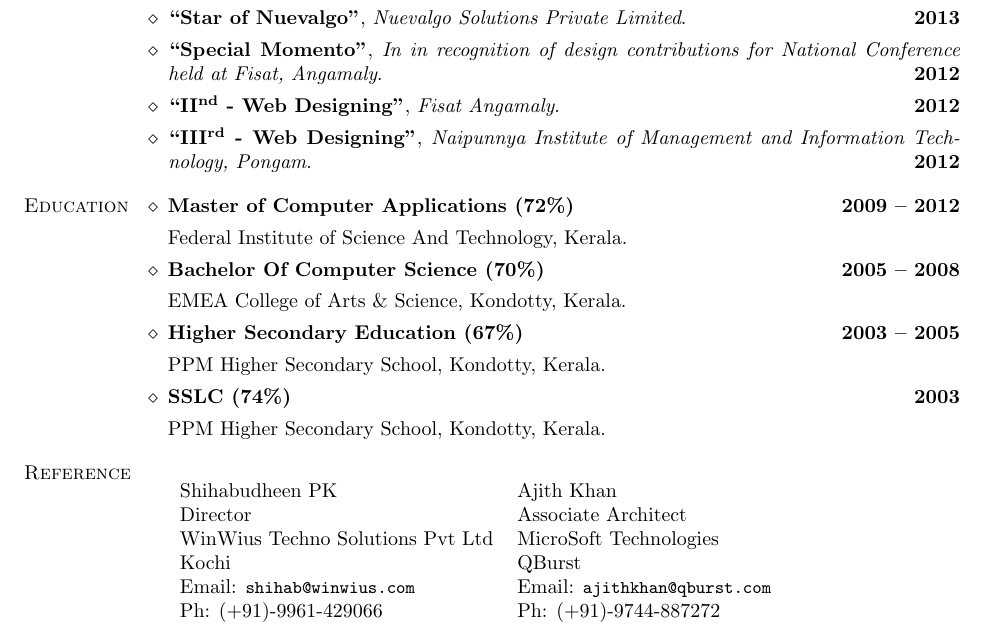
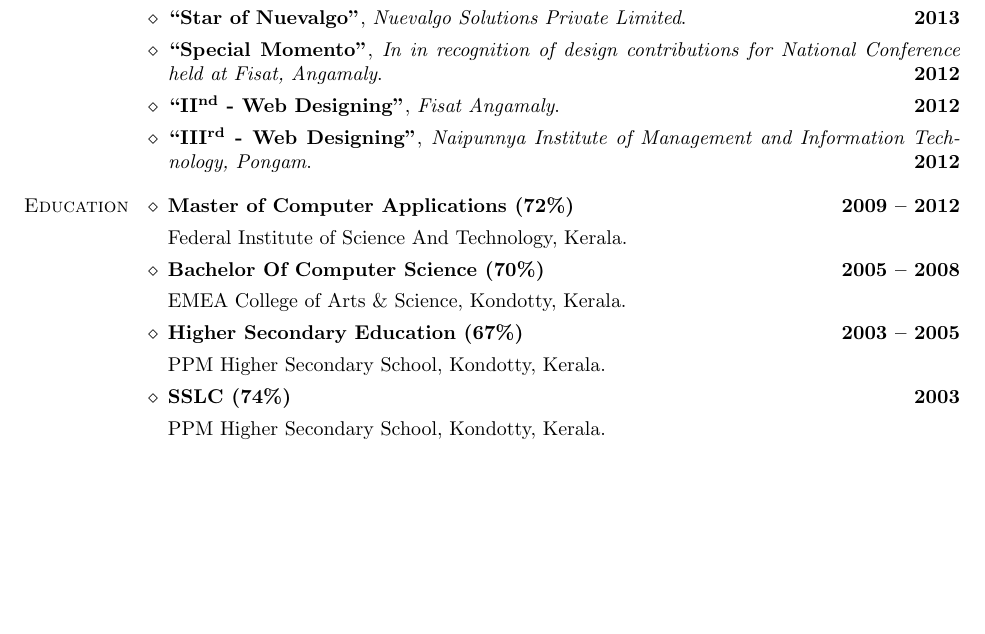
Before and after one commit to rahmathm1/cv-in-latex, a LaTeX CV (cv-rahmathullah-latex/cv-rahmathullah-m.en.tex): part of page 2 of 2, cut so that both start at the same text, the shorter picture padded with empty space. Compiled offline with pdfLaTeX.

Commit message:
Removed reference part

```diff
--- a/cv-rahmathullah-latex/cv-rahmathullah-m.en.tex
+++ b/cv-rahmathullah-latex/cv-rahmathullah-m.en.tex
@@ -126,14 +126,14 @@ We currently operate from our centers in the USA, UK, Poland, UAE, India, Singap
 
 % -------- Reference --------------------------------------------
 
-\begin{category}{Reference}
-  \citemnobullet \\
-  \begin{tabular}{ll}Shihabudheen PK&Ajith Khan\\
-    Director&Associate Architect\\
-    WinWius Techno Solutions Pvt Ltd&MicroSoft Technologies\\
-    Kochi&QBurst\\
-    Email: \mbox{\small\tt shihab@winwius.com}&Email: \mbox{\small\tt ajithkhan@qburst.com}\\
-    Ph: (+91)-9961-429066&Ph: (+91)-9744-887272
-  \end{tabular}
-\end{category}
+%\begin{category}{Reference}
+%  \citemnobullet \\
+%  \begin{tabular}{ll}Shihabudheen PK&Ajith Khan\\
+%    Director&Associate Architect\\
+%    WinWius Techno Solutions Pvt Ltd&MicroSoft Technologies\\
+%    Kochi&QBurst\\
+%    Email: \mbox{\small\tt shihab@winwius.com}&Email: \mbox{\small\tt ajithkhan@qburst.com}\\
+%    Ph: (+91)-9961-429066&Ph: (+91)-9744-887272
+%  \end{tabular}
+%\end{category}
 \end{document}
```
Also changed, not shown: cv-rahmathullah-latex/cv-rahmathullah-m.en.pdf.
